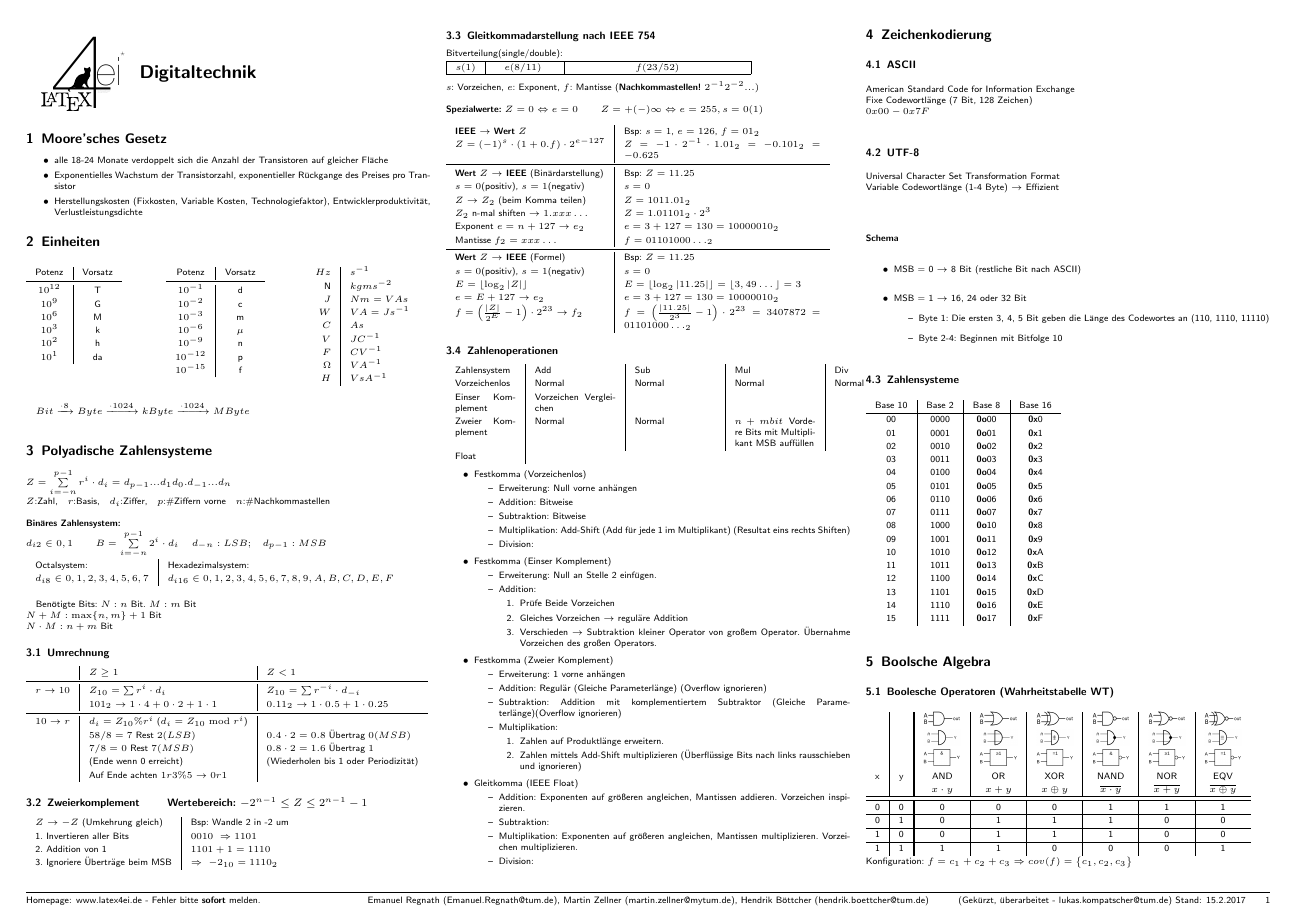
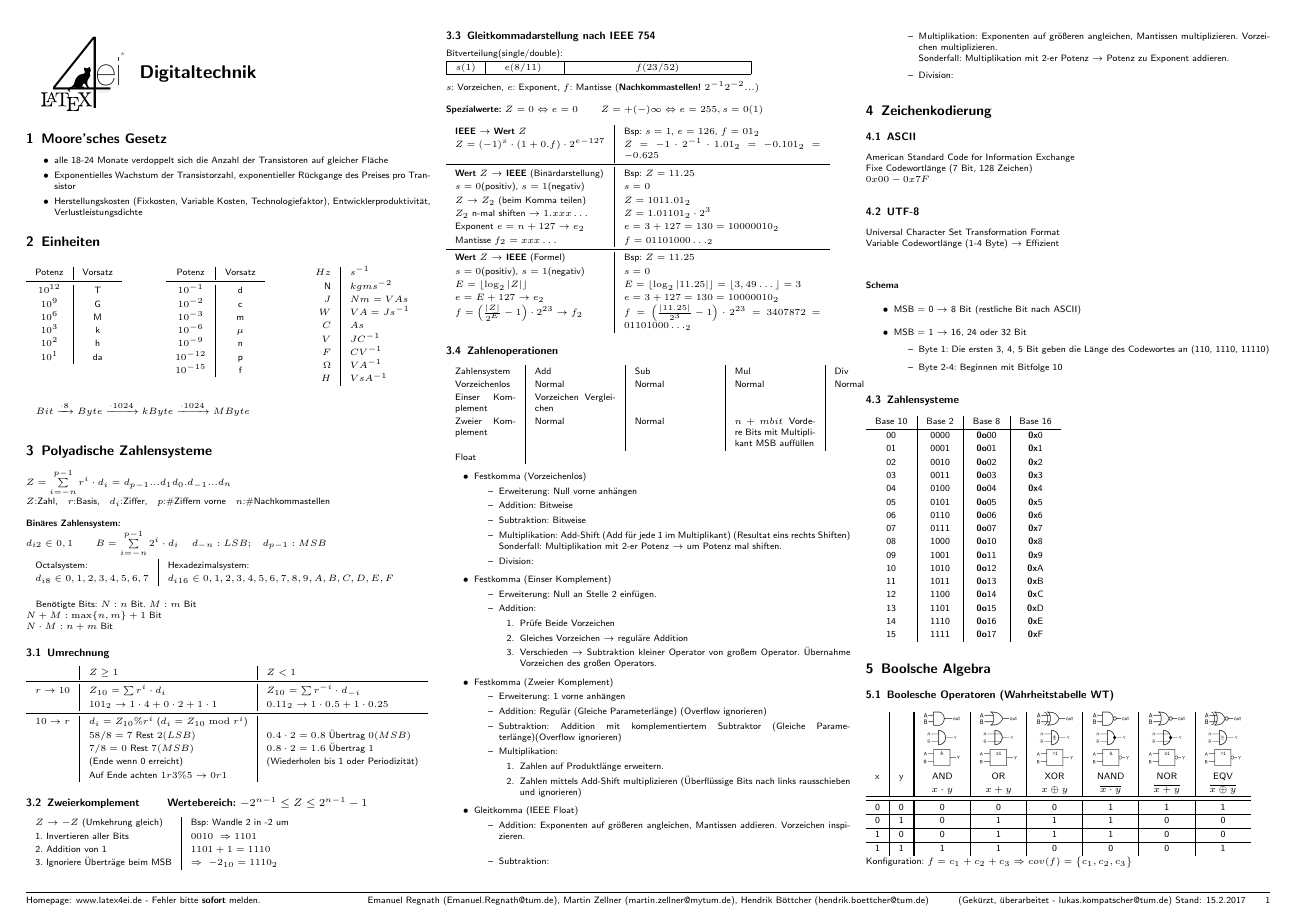
Before and after one commit to Vinpasso/EI-Formeln-Team-Informatik, a LaTeX document (Digitaltechnik/FSDigitaltechnik.tex): page 1 of 4. Compiled offline with pdfLaTeX.

Commit message:
Verbesserung Zahlenoperationen

```diff
--- a/Digitaltechnik/FSDigitaltechnik.tex
+++ b/Digitaltechnik/FSDigitaltechnik.tex
@@ -226,7 +226,8 @@ $N \cdot M: n+m$ Bit
 		\item Erweiterung: Null vorne anhängen
 		\item Addition: Bitweise
 		\item Subtraktion: Bitweise
-		\item Multiplikation: Add-Shift (Add für jede 1 im Multiplikant) (Resultat eins rechts Shiften)
+		\item Multiplikation: Add-Shift (Add für jede 1 im Multiplikant) (Resultat eins rechts Shiften)\\
+		Sonderfall: Multiplikation mit 2-er Potenz $\rightarrow$ um Potenz mal shiften.
 		\item Division:
 	\end{itemize}
 	\item Festkomma (Einser Komplement)
@@ -252,9 +253,10 @@ $N \cdot M: n+m$ Bit
 	\end{itemize}
 	\item Gleitkomma (IEEE Float)
 	\begin{itemize}
-		\item Addition: Exponenten auf größeren angleichen, Mantissen addieren. Vorzeichen inspizieren.
+		\item Addition: Exponenten auf größeren angleichen, Mantissen addieren. Vorzeichen inspizieren.\\
 		\item Subtraktion:
-		\item Multiplikation: Exponenten auf größeren angleichen, Mantissen multiplizieren. Vorzeichen multiplizieren.
+		\item Multiplikation: Exponenten auf größeren angleichen, Mantissen multiplizieren. Vorzeichen multiplizieren.\\
+		Sonderfall: Multiplikation mit 2-er Potenz $\rightarrow$ Potenz zu Exponent addieren.
 		\item Division:
 	\end{itemize}
 \end{itemize}
```
Also changed, not shown: Digitaltechnik/FSDigitaltechnik.pdf.
